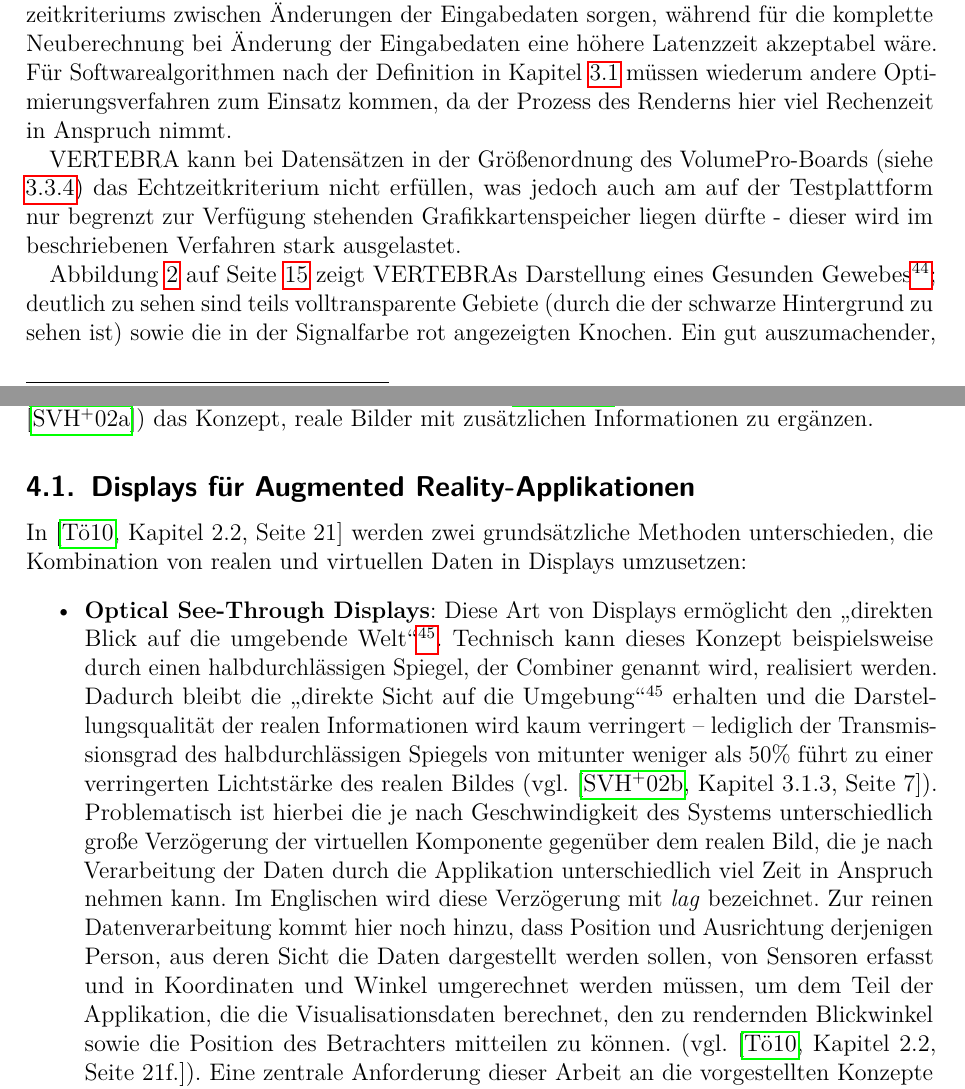
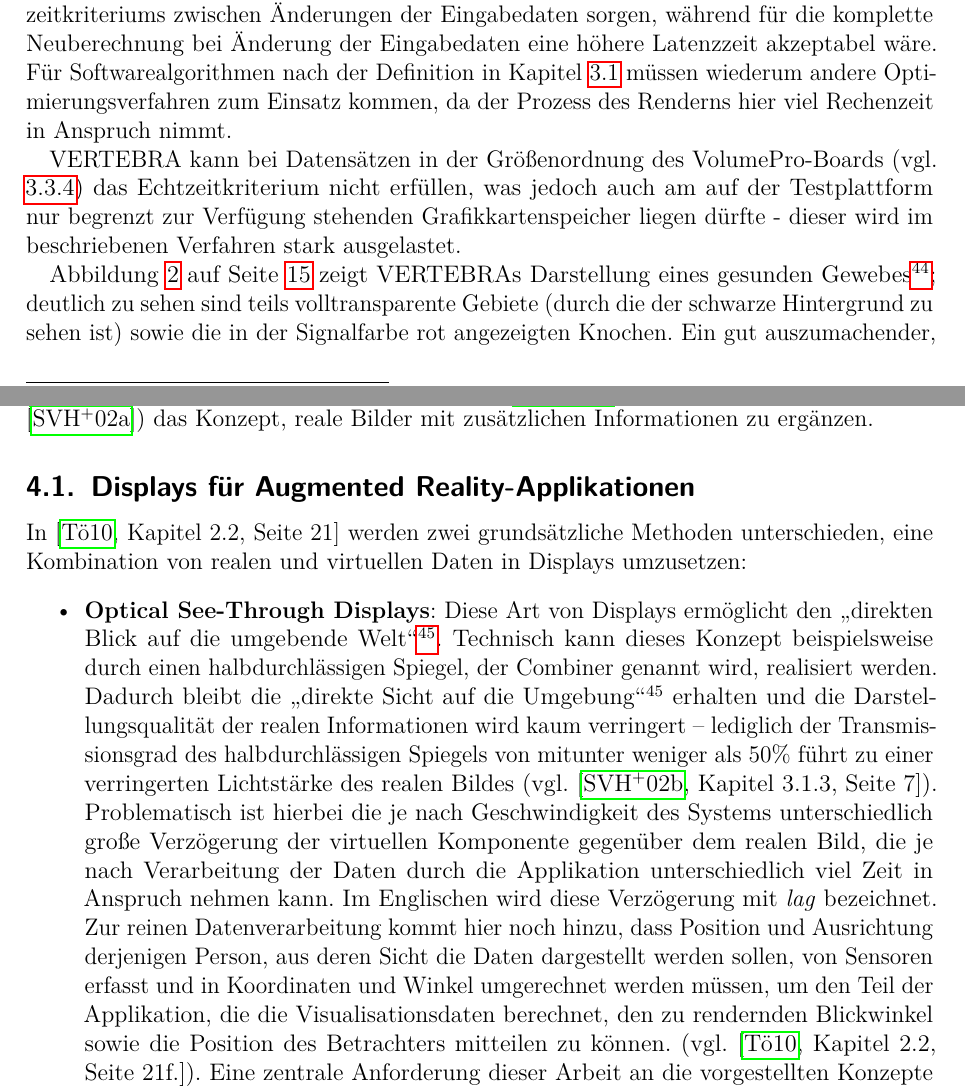
Before and after one commit to ulikoehler/Facharbeit, a LaTeX document (latex/visualization.tex): two parts of pages 13 and 16 of 25, joined at a grey line, cut so that both start at the same text. Compiled offline with pdfLaTeX.

Commit message:
Fixed typos

```diff
--- a/latex/visualization.tex
+++ b/latex/visualization.tex
@@ -235,18 +235,18 @@ Das Verfahren, das VERTEBRA implementiert, ist wie bereits zuvor erwähnt als Ha
 \paragraph{Geschwindigkeit}
 VERTEBRA erreicht durch seine Implementierung des zuvor dargestellten Verfahrens auf der in Anhang \vref{apdx:testplatform} beschriebenen Plattform mit Eingabedaten von 15 Einzelbildern mit 512 mal 512 Bildpunkten aus dem Visible Human Project eine Bildrate von 7 Bildern pro Sekunde, was für diese Auflösung gerade noch ausreichend für eine Einteilung als Echtzeitsystem nach Kapitel \vref{p:rtcapability} ist. Bei einem Einsatz als intraoperatives Echtzeitsystem ist zudem die Auflösung der Eingabedaten stark von der verwendeten Bildgebungshardware abhängig. Je nach Einsatzszenario könnten bei einem Produktivsystem die oben beschriebenen Kriterien für eine Einhaltung des Echtzeitkriteriums zwischen Änderungen der Eingabedaten sorgen, während für die komplette Neuberechnung bei Änderung der Eingabedaten eine höhere Latenzzeit akzeptabel wäre. Für Softwarealgorithmen nach der Definition in Kapitel \ref{ssec:swhwcomparison} müssen wiederum andere Optimierungsverfahren zum Einsatz kommen, da der Prozess des Renderns hier viel Rechenzeit in Anspruch nimmt.
 
-VERTEBRA kann bei Datensätzen in der Größenordnung des VolumePro-Boards (siehe \ref{sssec:specialhardwarecalculation}) das Echtzeitkriterium nicht erfüllen, was jedoch auch am auf der Testplattform nur begrenzt zur Verfügung stehenden Grafikkartenspeicher liegen dürfte - dieser wird im beschriebenen Verfahren stark ausgelastet.
+VERTEBRA kann bei Datensätzen in der Größenordnung des VolumePro-Boards (vgl. \ref{sssec:specialhardwarecalculation}) das Echtzeitkriterium nicht erfüllen, was jedoch auch am auf der Testplattform nur begrenzt zur Verfügung stehenden Grafikkartenspeicher liegen dürfte - dieser wird im beschriebenen Verfahren stark ausgelastet.
 
-\fref{fig:vertebra-screenshot} zeigt VERTEBRAs Darstellung eines Gesunden Gewebes\footnote{Quelle der DICOM-Daten: Visible Human Project; Männlicher Pelvis -- 1mm CT-Schnittbilder; \textsc{vhm.501.dcm} bis \textsc{vhm.515.scm}; Verwendet wurde ein Weichteil-Hounsfield-Fenster mit einer Breite von 350 HU bei einem Zentrum bei 50 HU}; deutlich zu sehen sind teils volltransparente Gebiete (durch die der schwarze Hintergrund zu sehen ist) sowie die in der Signalfarbe rot angezeigten Knochen. Ein gut auszumachender, weil stark absorbierender Tumor, würde ebenfalls rot angezeigt werden.
+\fref{fig:vertebra-screenshot} zeigt VERTEBRAs Darstellung eines gesunden Gewebes\footnote{Quelle der DICOM-Daten: Visible Human Project; Männlicher Pelvis -- 1mm CT-Schnittbilder; \textsc{vhm.501.dcm} bis \textsc{vhm.515.scm}; Verwendet wurde ein Weichteil-Hounsfield-Fenster mit einer Breite von 350 HU bei einem Zentrum bei 50 HU}; deutlich zu sehen sind teils volltransparente Gebiete (durch die der schwarze Hintergrund zu sehen ist) sowie die in der Signalfarbe rot angezeigten Knochen. Ein gut auszumachender, weil stark absorbierender Tumor, würde ebenfalls rot angezeigt werden.
 \enlargethispage{2\baselineskip}
 
 \section{Augmented Reality -- Zukunft von Visualisationssystemen?}\label{sec:augmentedreality}
 In den letzten Jahren wird neben den herkömmlichen Displays intensiv an der so genannten \glqq Augmented Reality\grqq\ geforscht. Dieser Begriff, der sich mit 'Erweiterte Realität' (Quelle: \cite[Seite 1]{Toe2010}) übersetzen lässt, beschreibt laut \cite{Suthau2002DE} (Seite 1; Englische Publikation: \cite{Suthau2002}) das Konzept, reale Bilder mit zusätzlichen Informationen zu ergänzen.
 
 \subsection{Displays für Augmented Reality-Applikationen}\label{ssec:ardisplays}
-In \cite[Kapitel 2.2, Seite 21]{Toe2010} werden zwei grundsätzliche Methoden unterschieden, die Kombination von realen und virtuellen Daten in Displays umzusetzen:
+In \cite[Kapitel 2.2, Seite 21]{Toe2010} werden zwei grundsätzliche Methoden unterschieden, eine Kombination von realen und virtuellen Daten in Displays umzusetzen:
 \begin{itemize}
- \item \textbf{Optical See-Through Displays}: Diese Art von Displays ermöglicht den \glqq direkten Blick auf die umgebende Welt\grqq\footnoteremember{f:Toe2010-S21}{Zitiert aus \cite[Kapitel 2.2, Seite 21f.]{Toe2010}}. Technisch kann dieses Konzept beispielsweise durch einen halbdurchlässigen Spiegel, der Combiner genannt wird, realisiert werden. Dadurch bleibt die \glqq direkte Sicht auf die Umgebung\grqq\footnoterecall{f:Toe2010-S21} erhalten und die Darstellungsqualität der realen Informationen wird kaum verringert -- lediglich der Transmissionsgrad des halbdurchlässigen Spiegels von mitunter weniger als 50\% führt zu einer verringerten Lichtstärke des realen Bildes (vgl. \cite[Kapitel 3.1.3, Seite 7]{Suthau2002DE}). Problematisch ist hierbei die je nach Geschwindigkeit des Systems unterschiedlich große Verzögerung der virtuellen Komponente gegenüber dem realen Bild, die je nach Verarbeitung der Daten durch die Applikation unterschiedlich viel Zeit in Anspruch nehmen kann. Im Englischen wird diese Verzögerung mit \textit{lag} bezeichnet. Zur reinen Datenverarbeitung kommt hier noch hinzu, dass Position und Ausrichtung derjenigen Person, aus deren Sicht die Daten dargestellt werden sollen, von Sensoren erfasst und in Koordinaten und Winkel umgerechnet werden müssen, um dem Teil der Applikation, die die Visualisationsdaten berechnet, den zu rendernden Blickwinkel sowie die Position des Betrachters mitteilen zu können. (vgl. \cite[Kapitel 2.2, Seite 21f.]{Toe2010}). Eine zentrale Anforderung dieser Arbeit an die vorgestellten Konzepte ist, diesen \textit{lag} durch den Einsatz von echtzeitfähigen Algorithmen und Techniken gering zu halten -- optimalerweise unter der Wahrnehmbarkeitsschwelle. Technisch bedingt ist diese Verzögerung jedoch immer vorhanden. Ein weiteres Problem von \textit{Optical See-Through Displays} stellt die Tatsache dar, dass durch die Projektion des virtuellen Bildes über den halbdurchlässigen Spiegel in jedem Fall das reale Umfeld des Betrachters durchscheint.
+ \item \textbf{Optical See-Through Displays}: Diese Art von Displays ermöglicht den \glqq direkten Blick auf die umgebende Welt\grqq\footnoteremember{f:Toe2010-S21}{Zitiert aus \cite[Kapitel 2.2, Seite 21f.]{Toe2010}}. Technisch kann dieses Konzept beispielsweise durch einen halbdurchlässigen Spiegel, der Combiner genannt wird, realisiert werden. Dadurch bleibt die \glqq direkte Sicht auf die Umgebung\grqq\footnoterecall{f:Toe2010-S21} erhalten und die Darstellungsqualität der realen Informationen wird kaum verringert -- lediglich der Transmissionsgrad des halbdurchlässigen Spiegels von mitunter weniger als 50\% führt zu einer verringerten Lichtstärke des realen Bildes (vgl. \cite[Kapitel 3.1.3, Seite 7]{Suthau2002DE}). Problematisch ist hierbei die je nach Geschwindigkeit des Systems unterschiedlich große Verzögerung der virtuellen Komponente gegenüber dem realen Bild, die je nach Verarbeitung der Daten durch die Applikation unterschiedlich viel Zeit in Anspruch nehmen kann. Im Englischen wird diese Verzögerung mit \textit{lag} bezeichnet. Zur reinen Datenverarbeitung kommt hier noch hinzu, dass Position und Ausrichtung derjenigen Person, aus deren Sicht die Daten dargestellt werden sollen, von Sensoren erfasst und in Koordinaten und Winkel umgerechnet werden müssen, um den Teil der Applikation, die die Visualisationsdaten berechnet, den zu rendernden Blickwinkel sowie die Position des Betrachters mitteilen zu können. (vgl. \cite[Kapitel 2.2, Seite 21f.]{Toe2010}). Eine zentrale Anforderung dieser Arbeit an die vorgestellten Konzepte ist, diesen \textit{lag} durch den Einsatz von echtzeitfähigen Algorithmen und Techniken gering zu halten -- optimalerweise unter der Wahrnehmbarkeitsschwelle. Technisch bedingt ist diese Verzögerung jedoch immer vorhanden. Ein weiteres Problem von \textit{Optical See-Through Displays} stellt die Tatsache dar, dass durch die Projektion des virtuellen Bildes über den halbdurchlässigen Spiegel in jedem Fall das reale Umfeld des Betrachters durchscheint.
  \item \textbf{Video See-Through Displays}: Entgegen dem Ansatz von \textit{Optical See-Through Displays} wird bei diesen Displays das Bild komplett über einen bzw. (häufiger, siehe auch \glqq Head-Mounted Displays\grqq) zwei Monitore angezeigt. Der reale Anteil des Bildes wird hier über eine bzw. zwei Videokameras (eine für jedes Auge) aufgenommen und um die gleiche Zeitspanne verzögert, die benötigt wird, um den virtuellen Anteil des Bildes soweit zu verarbeiten, dass er auf dem Monitor angezeigt werden kann. Durch das Fehlen eines halbdurchlässigen Spiegels kann außerdem für Teile des Bildes nur der virtuelle Anteil angezeigt werden.
  Obwohl bei dieser Art von Displays kein Unterschied zwischen dem \textit{lag} des realen und des virtuellen Bildes besteht, ist die Anzeige des Gesamtbildes verzögert. Zudem wird je nach Auflösung und Qualität der Kamera(s) beziehungsweise der Monitore der reale Anteil des Bildes in schlechterer Qualität als bei \textit{Optical See-Through Displays} dargestellt (vgl. \cite[Kapitel 2.2, Seite 22]{Toe2010}).
 \end{itemize}
```
